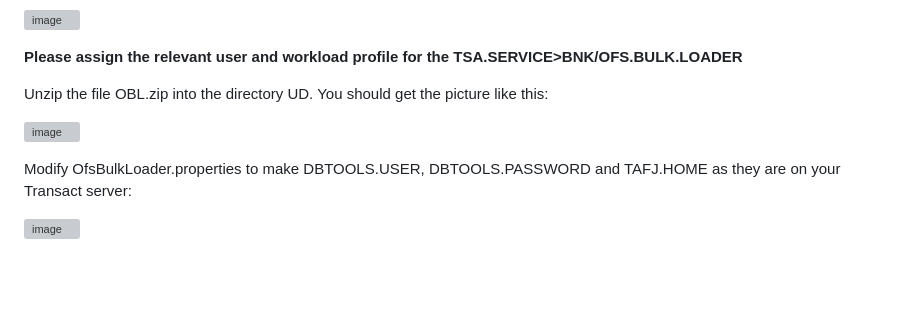
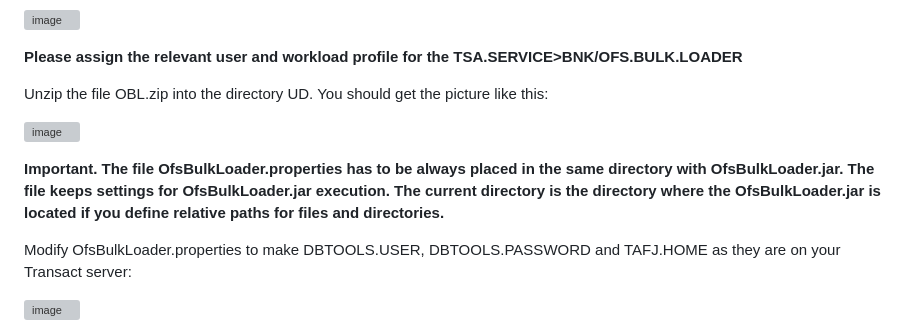
Before and after one commit to alexsave-dev/OfsBulkLoader, a Markdown page: README.md, the part around the change. Drawn GitHub-style; blank space fills up the shorter version; grey boxes are pictures that could not be loaded.

```diff
--- a/README.md
+++ b/README.md
@@ -52,6 +52,8 @@ Unzip the file OBL.zip into the directory UD. You should get the picture like th
 
 ![image](https://github.com/alexsave-dev/OfsBulkLoader/assets/65187677/f356d82e-2498-4bba-a397-6fc2a237677a)
 
+**Important. The file OfsBulkLoader.properties has to be always placed in the same directory with OfsBulkLoader.jar. The file keeps settings for OfsBulkLoader.jar execution. The current directory is the directory where the OfsBulkLoader.jar is located if you define relative paths for files and directories.**
+
 Modify OfsBulkLoader.properties to make DBTOOLS.USER, DBTOOLS.PASSWORD and TAFJ.HOME as they are on your Transact server:
 
 ![image](https://github.com/alexsave-dev/OfsBulkLoader/assets/65187677/59dfcb4e-43bf-4042-a593-fd6a28f0fd20)
```
